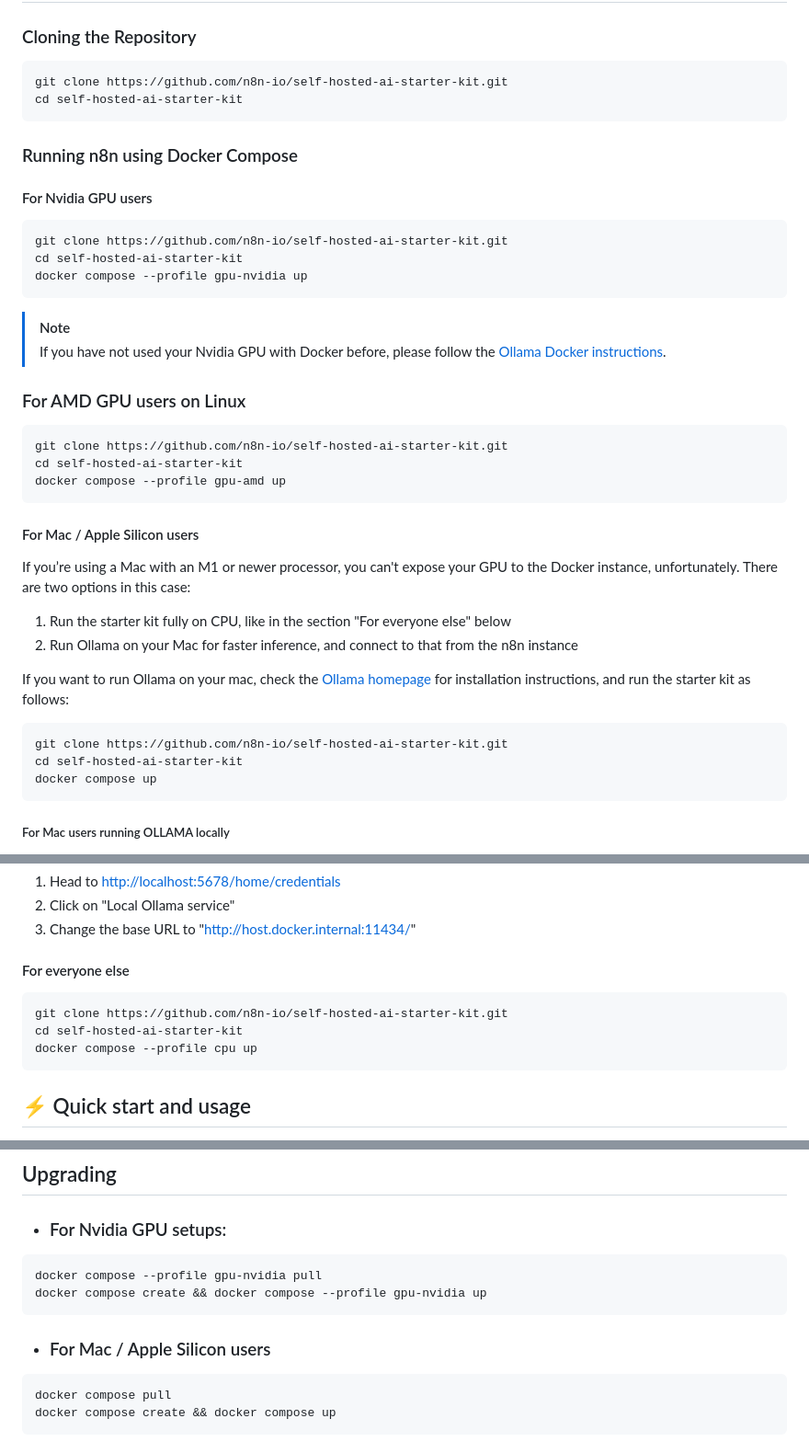
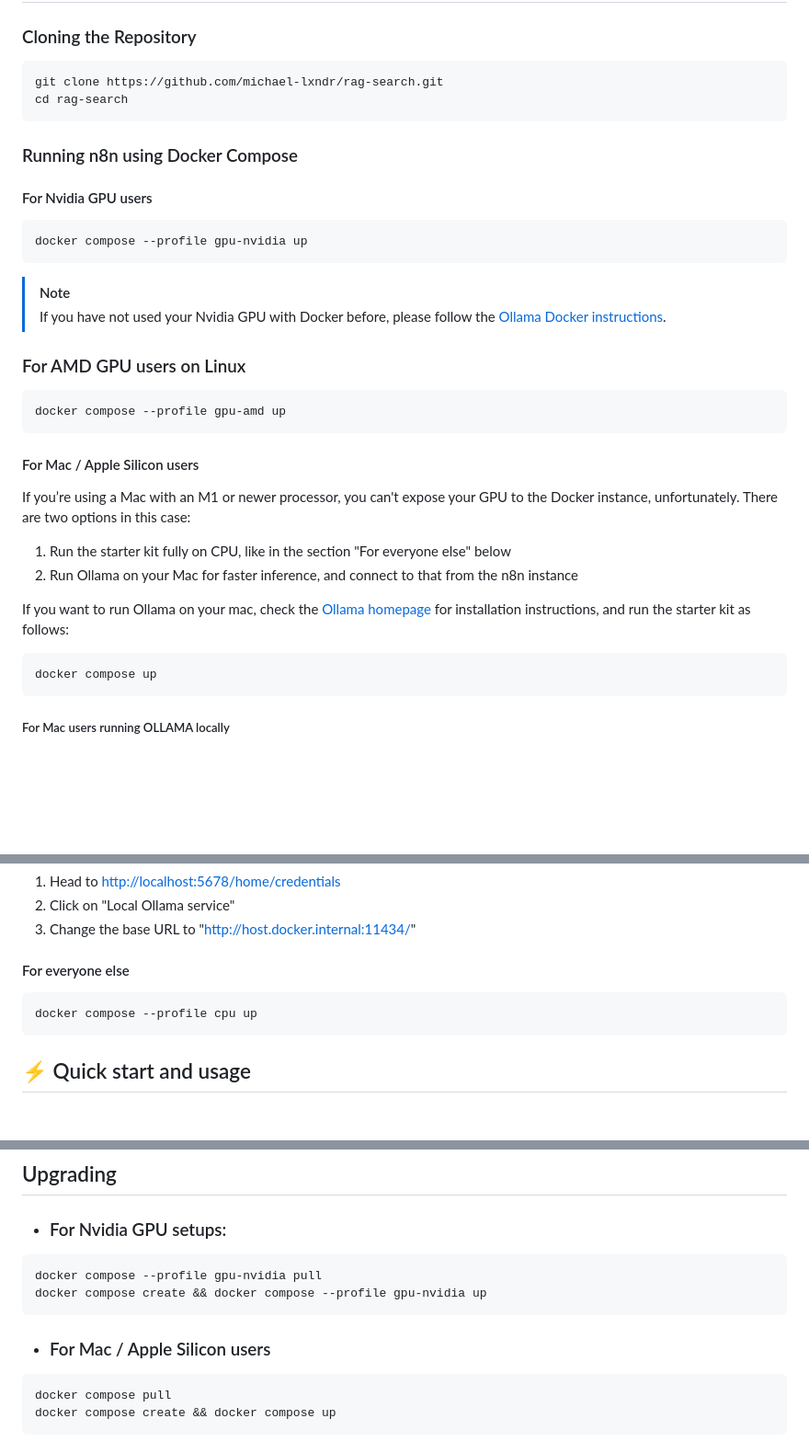
Before and after one commit to michael-lxndr/rag-search, a Markdown page: README.md, 3 parts joined by grey strips. Shown: that part at 92% size. Rendered like a GitHub page; blank space fills up the shorter version.

Commit message:
docs: update repository name in README.md
- Replaced occurrences of "self-hosted-ai-starter-kit" with "rag-search".
- Updated clone commands and directory names accordingly.
- Standardized code block formatting for consistency.

````diff
--- a/README.md
+++ b/README.md
@@ -40,17 +40,15 @@ Engineering world, handles large amounts of data safely.
 ### Cloning the Repository
 
 ```bash
-git clone https://github.com/n8n-io/self-hosted-ai-starter-kit.git
-cd self-hosted-ai-starter-kit
+git clone https://github.com/michael-lxndr/rag-search.git
+cd rag-search
 ```
 
 ### Running n8n using Docker Compose
 
 #### For Nvidia GPU users
 
-```
-git clone https://github.com/n8n-io/self-hosted-ai-starter-kit.git
-cd self-hosted-ai-starter-kit
+```bash
 docker compose --profile gpu-nvidia up
 ```
 
@@ -60,9 +58,7 @@ docker compose --profile gpu-nvidia up
 
 ### For AMD GPU users on Linux
 
-```
-git clone https://github.com/n8n-io/self-hosted-ai-starter-kit.git
-cd self-hosted-ai-starter-kit
+```bash
 docker compose --profile gpu-amd up
 ```
 
@@ -80,9 +76,7 @@ If you want to run Ollama on your mac, check the
 [Ollama homepage](https://ollama.com/)
 for installation instructions, and run the starter kit as follows:
 
-```
-git clone https://github.com/n8n-io/self-hosted-ai-starter-kit.git
-cd self-hosted-ai-starter-kit
+```bash
 docker compose up
 ```
 
@@ -107,9 +101,7 @@ Additionally, after you see "Editor is now accessible via: <http://localhost:567
 
 #### For everyone else
 
-```
-git clone https://github.com/n8n-io/self-hosted-ai-starter-kit.git
-cd self-hosted-ai-starter-kit
+```bash
 docker compose --profile cpu up
 ```
 
@@ -154,7 +146,7 @@ docker compose create && docker compose --profile gpu-nvidia up
 
 * ### For Mac / Apple Silicon users
 
-```
+```bash
 docker compose pull
 docker compose create && docker compose up
 ```
````
Also changed, not shown: other parts of README.md (+0 -1 lines).
